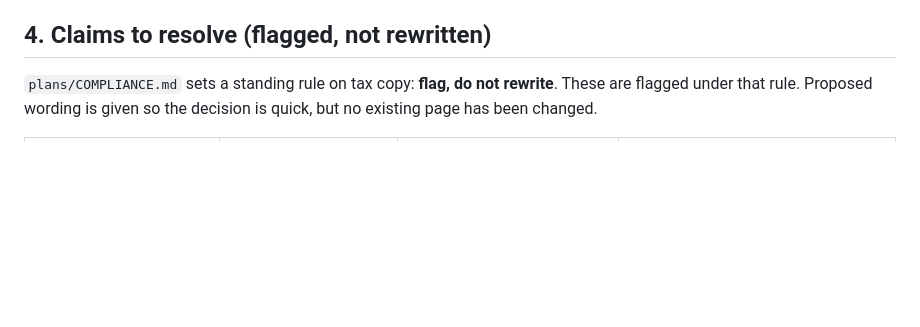
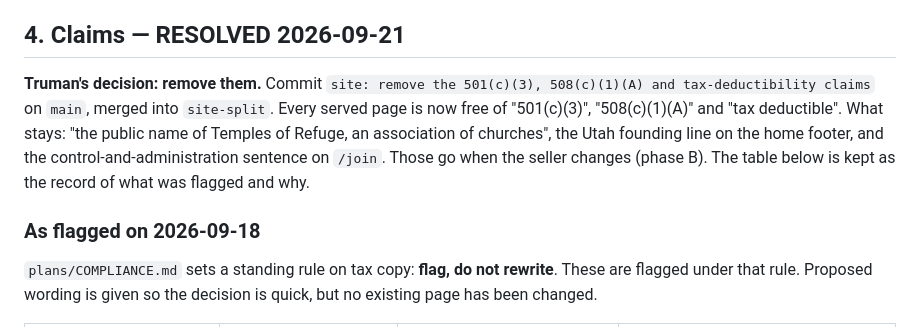
Before and after one commit to trumanellis/templesofrefuge.earth, a Markdown page: plans/SITE-SPLIT.md, the part around the change. Drawn GitHub-style; blank space fills up the shorter version.

Commit message:
plans: status claims resolved
Co-Authored-By: Claude Fable 5.1 <noreply@anthropic.com>

```diff
--- a/plans/SITE-SPLIT.md
+++ b/plans/SITE-SPLIT.md
@@ -121,7 +121,16 @@ is true.
       checkout. No second deploy target is needed because both roots live in
       one repo.
 
-## 4. Claims to resolve (flagged, not rewritten)
+## 4. Claims — RESOLVED 2026-09-21
+
+**Truman's decision: remove them.** Commit `site: remove the 501(c)(3), 508(c)(1)(A) and
+tax-deductibility claims` on `main`, merged into `site-split`. Every served page is now
+free of "501(c)(3)", "508(c)(1)(A)" and "tax deductible". What stays: "the public name of
+Temples of Refuge, an association of churches", the Utah founding line on the home footer,
+and the control-and-administration sentence on `/join`. Those go when the seller changes
+(phase B). The table below is kept as the record of what was flagged and why.
+
+### As flagged on 2026-09-18
 
 `plans/COMPLIANCE.md` sets a standing rule on tax copy: **flag, do not
 rewrite**. These are flagged under that rule. Proposed wording is given so the
```
